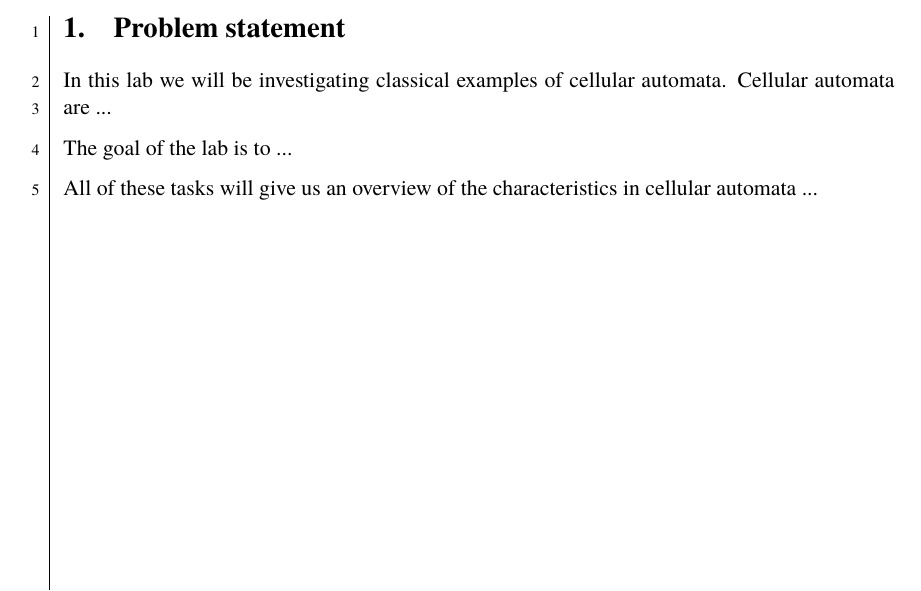
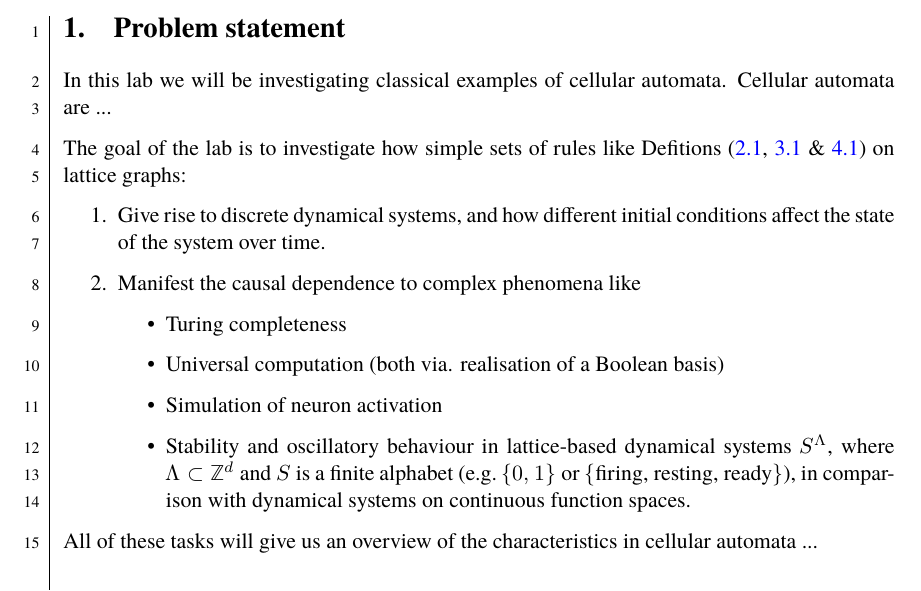
Before and after one commit to dragonesk22/MOCS, a LaTeX document (reports/L2/src/main.tex, which reads reports/L2/src/texfiles/introduction.tex): part of page 3 of 22, cut so that both start at the same text. Compiled offline with XeLaTeX; a missing font is replaced by an installed copy or a similar font.

Commit message:
Adding to Problem statement
Signed-off-by: Juan Rodriguez <juan.e.rodriguez.c.00@gmail.com>

```diff
--- a/reports/L2/src/texfiles/introduction.tex
+++ b/reports/L2/src/texfiles/introduction.tex
@@ -2,6 +2,16 @@
 
 In this lab we will be investigating classical examples of cellular automata. Cellular automata are ...
 
-The goal of the lab is to ...
+The goal of the lab is to investigate how simple sets of rules like Defitions (\ref{conwayrules}, \ref{neuronrules} \& \ref{def:GHCArules}) on lattice graphs:
+\begin{enumerate}
+\item Give rise to discrete dynamical systems, and how different initial conditions affect the state of the system over time.
+\item Manifest the causal dependence to complex phenomena like
+    \begin{itemize}
+    \item Turing completeness
+    \item Universal computation (both via. realisation of a Boolean basis)
+    \item Simulation of neuron activation
+    \item Stability and oscillatory behaviour in lattice-based dynamical systems $S^\Lambda$, where $\Lambda \subset \mathbb{Z}^d$ and $S$ is a finite alphabet (e.g.\ $\{0,1\}$ or $\{\text{firing, resting, ready}\}$), in comparison with dynamical systems on continuous function spaces.
+    \end{itemize}
+\end{enumerate}
 
 All of these tasks will give us an overview of the characteristics in cellular automata ...
```
Also changed, not shown: reports/L2/src/main.pdf.
